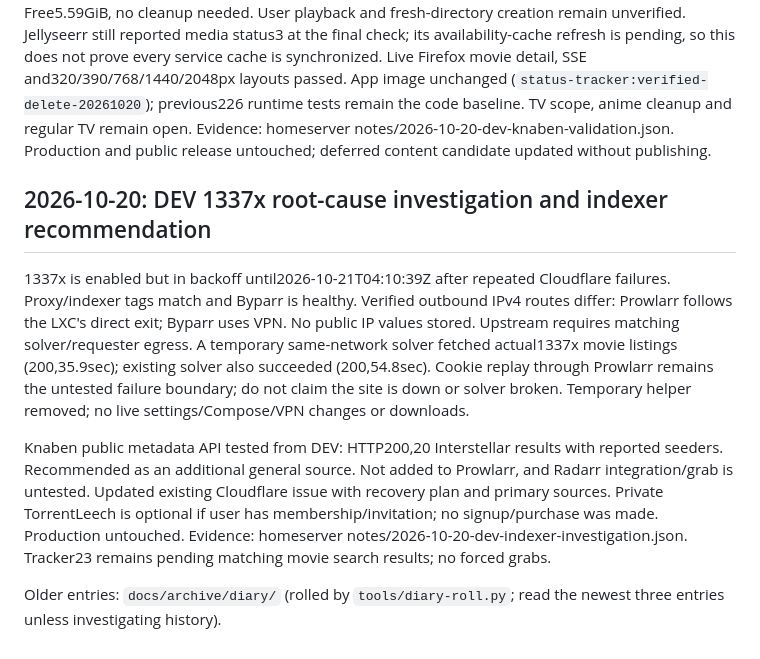
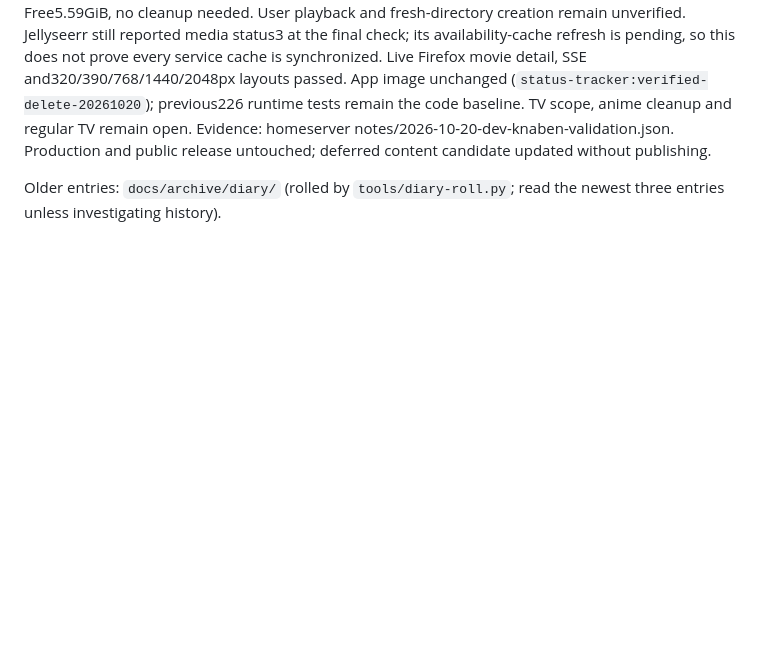
Before and after one commit to AdeptOfficial/status-tracker, a Markdown page: DIARY.md, the part around the change. GitHub-like rendering; blank space fills up the shorter version.

Commit message:
Diary roll to 20 entries

```diff
--- a/DIARY.md
+++ b/DIARY.md
@@ -291,23 +291,4 @@ remain the code baseline. TV scope, anime cleanup and regular TV remain open.
 Evidence: homeserver notes/2026-10-20-dev-knaben-validation.json. Production and
 public release untouched; deferred content candidate updated without publishing.
 
-## 2026-10-20: DEV 1337x root-cause investigation and indexer recommendation
-
-1337x is enabled but in backoff until2026-10-21T04:10:39Z after repeated Cloudflare
-failures. Proxy/indexer tags match and Byparr is healthy. Verified outbound IPv4
-routes differ: Prowlarr follows the LXC's direct exit; Byparr uses VPN. No public
-IP values stored. Upstream requires matching solver/requester egress. A temporary
-same-network solver fetched actual1337x movie listings (200,35.9sec); existing
-solver also succeeded (200,54.8sec). Cookie replay through Prowlarr remains the
-untested failure boundary; do not claim the site is down or solver broken.
-Temporary helper removed; no live settings/Compose/VPN changes or downloads.
-
-Knaben public metadata API tested from DEV: HTTP200,20 Interstellar results with
-reported seeders. Recommended as an additional general source. Not added to
-Prowlarr, and Radarr integration/grab is untested. Updated existing Cloudflare
-issue with recovery plan and primary sources. Private TorrentLeech is optional
-if user has membership/invitation; no signup/purchase was made. Production untouched.
-Evidence: homeserver notes/2026-10-20-dev-indexer-investigation.json. Tracker23 remains pending
-matching movie search results; no forced grabs.
-
 Older entries: `docs/archive/diary/` (rolled by `tools/diary-roll.py`; read the newest three entries unless investigating history).
```
Also changed, not shown: 1 other file.
